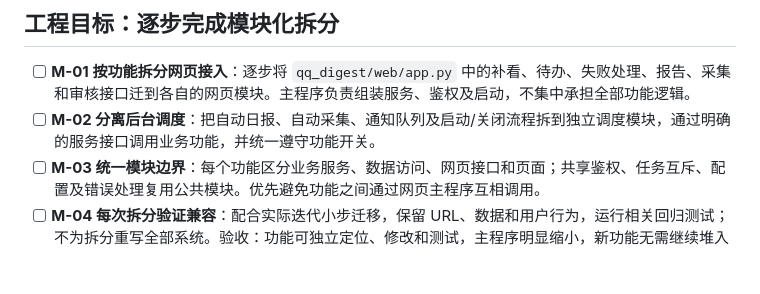
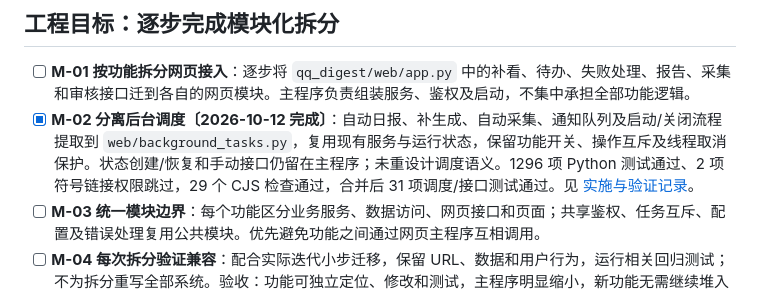
Before and after one commit to Deng919/qqchatbot, a Markdown page: docs/ROADMAP.md, the part around the change. GitHub-like rendering; blank space fills up the shorter version.

Commit message:
docs: record background extraction verification

```diff
--- a/docs/ROADMAP.md
+++ b/docs/ROADMAP.md
@@ -51,7 +51,7 @@
 ## 工程目标：逐步完成模块化拆分
 
 - [ ] **M-01 按功能拆分网页接入**：逐步将 `qq_digest/web/app.py` 中的补看、待办、失败处理、报告、采集和审核接口迁到各自的网页模块。主程序负责组装服务、鉴权及启动，不集中承担全部功能逻辑。
-- [ ] **M-02 分离后台调度**：把自动日报、自动采集、通知队列及启动/关闭流程拆到独立调度模块，通过明确的服务接口调用业务功能，并统一遵守功能开关。
+- [x] **M-02 分离后台调度〔2026-10-12 完成〕**：自动日报、补生成、自动采集、通知队列及启动/关闭流程提取到 `web/background_tasks.py`，复用现有服务与运行状态，保留功能开关、操作互斥及线程取消保护。状态创建/恢复和手动接口仍留在主程序；未重设计调度语义。1296 项 Python 测试通过、2 项符号链接权限跳过，29 个 CJS 检查通过，合并后 31 项调度/接口测试通过。见 [实施与验证记录](superpowers/plans/2026-10-12-web-background-extraction.md)。
 - [ ] **M-03 统一模块边界**：每个功能区分业务服务、数据访问、网页接口和页面；共享鉴权、任务互斥、配置及错误处理复用公共模块。优先避免功能之间通过网页主程序互相调用。
 - [ ] **M-04 每次拆分验证兼容**：配合实际迭代小步迁移，保留 URL、数据和用户行为，运行相关回归测试；不为拆分重写全部系统。验收：功能可独立定位、修改和测试，主程序明显缩小，新功能无需继续堆入主程序。
 
```
Also changed, not shown: 1 other file.
